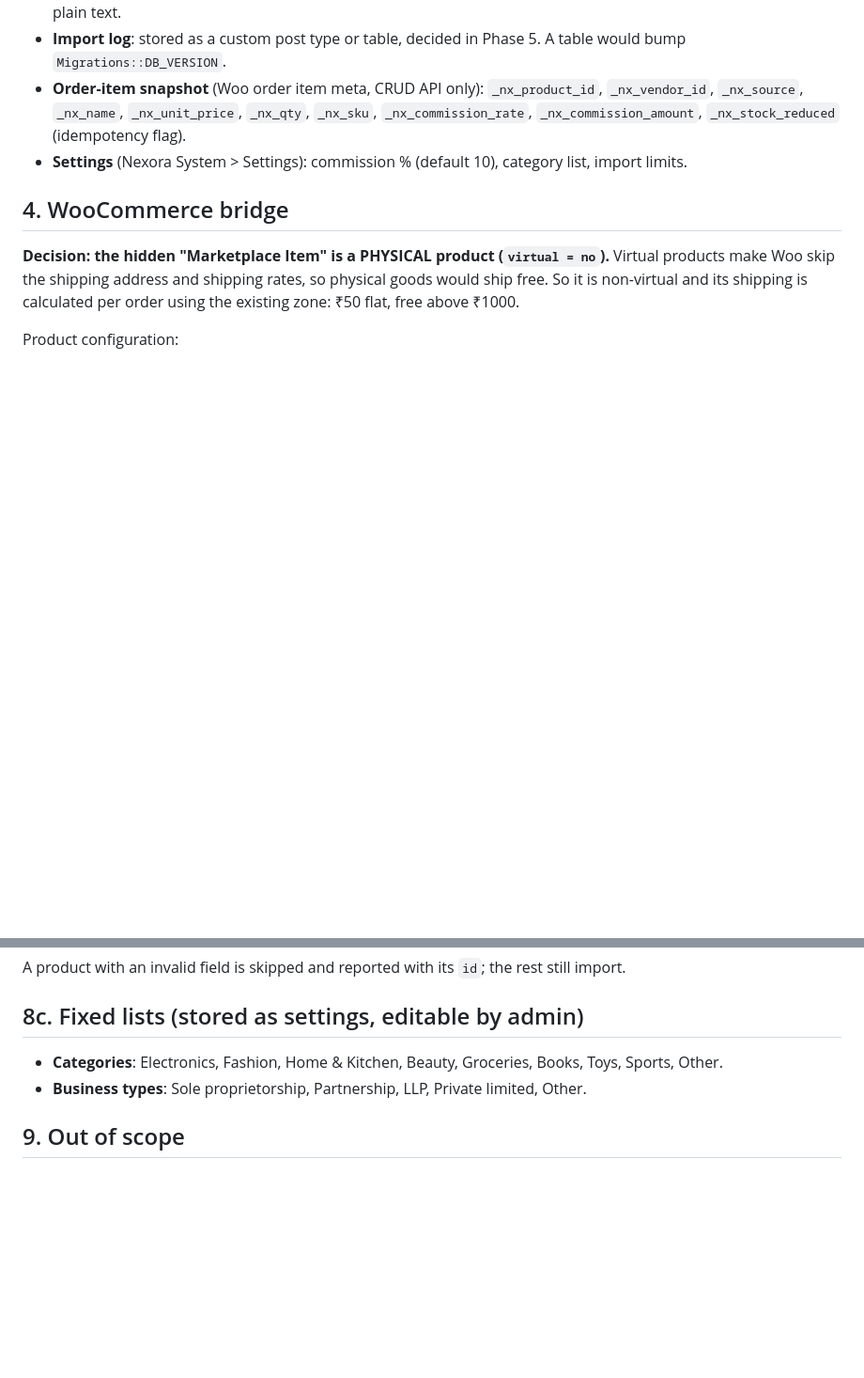
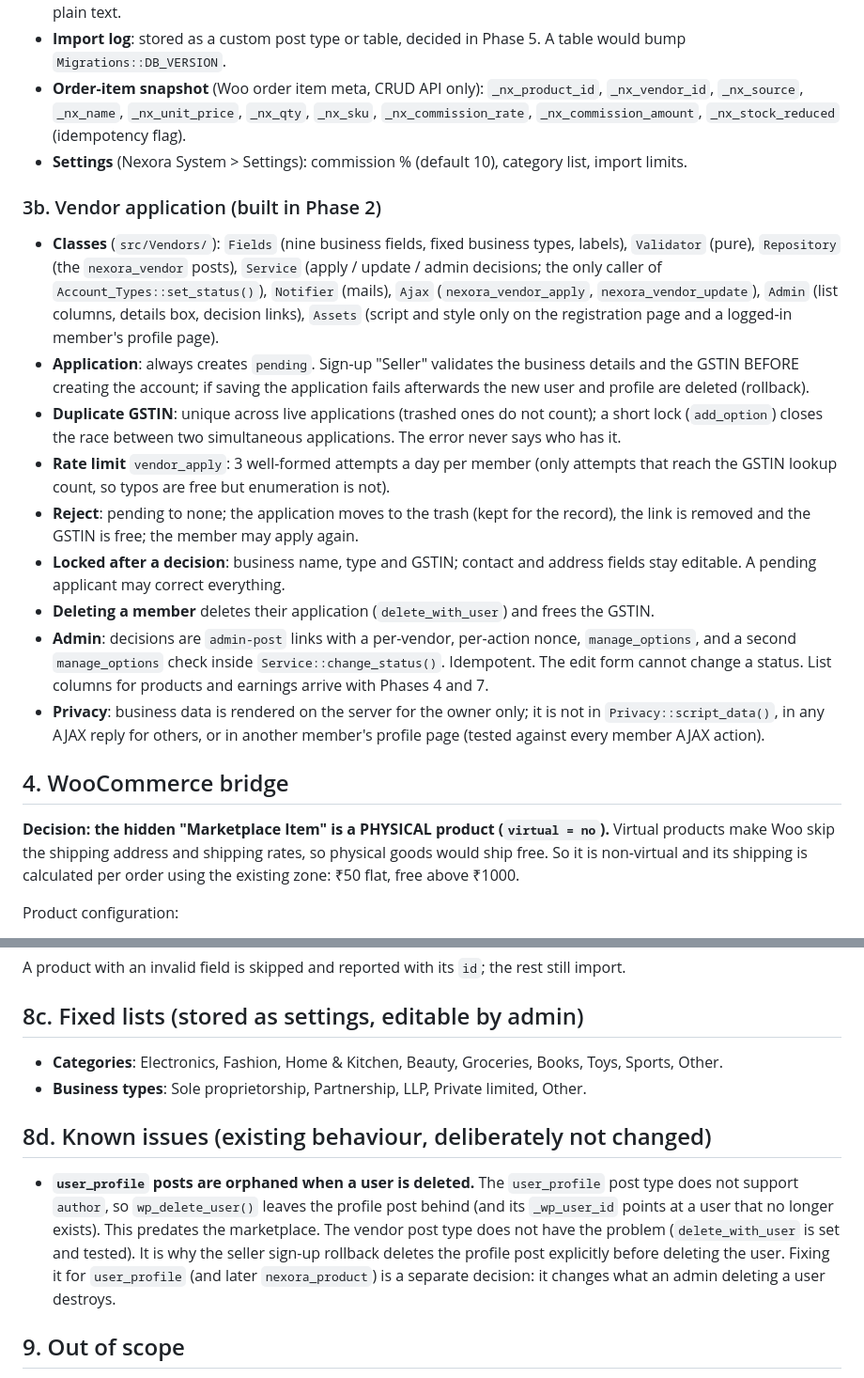
Before and after one commit to singla25/Nexora, a Markdown page: docs/SPEC.md, 2 parts joined by grey strips. Shown at 94% size. GitHub-like rendering; blank space fills up the shorter version.

Commit message:
docs: vendor application spec, test plan status, known issues
Co-Authored-By: Claude Sonnet 5.5 <noreply@anthropic.com>

```diff
--- a/docs/SPEC.md
+++ b/docs/SPEC.md
@@ -54,6 +54,18 @@ Hiding a tab is never the security; every endpoint re-checks on the server.
 - **Import log**: stored as a custom post type or table, decided in Phase 5. A table would bump `Migrations::DB_VERSION`.
 - **Order-item snapshot** (Woo order item meta, CRUD API only): `_nx_product_id`, `_nx_vendor_id`, `_nx_source`, `_nx_name`, `_nx_unit_price`, `_nx_qty`, `_nx_sku`, `_nx_commission_rate`, `_nx_commission_amount`, `_nx_stock_reduced` (idempotency flag).
 - **Settings** (Nexora System > Settings): commission % (default 10), category list, import limits.
+
+### 3b. Vendor application (built in Phase 2)
+
+- **Classes** (`src/Vendors/`): `Fields` (nine business fields, fixed business types, labels), `Validator` (pure), `Repository` (the `nexora_vendor` posts), `Service` (apply / update / admin decisions; the only caller of `Account_Types::set_status()`), `Notifier` (mails), `Ajax` (`nexora_vendor_apply`, `nexora_vendor_update`), `Admin` (list columns, details box, decision links), `Assets` (script and style only on the registration page and a logged-in member's profile page).
+- **Application**: always creates `pending`. Sign-up "Seller" validates the business details and the GSTIN BEFORE creating the account; if saving the application fails afterwards the new user and profile are deleted (rollback).
+- **Duplicate GSTIN**: unique across live applications (trashed ones do not count); a short lock (`add_option`) closes the race between two simultaneous applications. The error never says who has it.
+- **Rate limit** `vendor_apply`: 3 well-formed attempts a day per member (only attempts that reach the GSTIN lookup count, so typos are free but enumeration is not).
+- **Reject**: pending to none; the application moves to the trash (kept for the record), the link is removed and the GSTIN is free; the member may apply again.
+- **Locked after a decision**: business name, type and GSTIN; contact and address fields stay editable. A pending applicant may correct everything.
+- **Deleting a member** deletes their application (`delete_with_user`) and frees the GSTIN.
+- **Admin**: decisions are `admin-post` links with a per-vendor, per-action nonce, `manage_options`, and a second `manage_options` check inside `Service::change_status()`. Idempotent. The edit form cannot change a status. List columns for products and earnings arrive with Phases 4 and 7.
+- **Privacy**: business data is rendered on the server for the owner only; it is not in `Privacy::script_data()`, in any AJAX reply for others, or in another member's profile page (tested against every member AJAX action).
 
 ## 4. WooCommerce bridge
 
@@ -141,6 +153,10 @@ A product with an invalid field is skipped and reported with its `id`; the rest
 - **Categories**: Electronics, Fashion, Home & Kitchen, Beauty, Groceries, Books, Toys, Sports, Other.
 - **Business types**: Sole proprietorship, Partnership, LLP, Private limited, Other.
 
+## 8d. Known issues (existing behaviour, deliberately not changed)
+
+- **`user_profile` posts are orphaned when a user is deleted.** The `user_profile` post type does not support `author`, so `wp_delete_user()` leaves the profile post behind (and its `_wp_user_id` points at a user that no longer exists). This predates the marketplace. The vendor post type does not have the problem (`delete_with_user` is set and tested). It is why the seller sign-up rollback deletes the profile post explicitly before deleting the user. Fixing it for `user_profile` (and later `nexora_product`) is a separate decision: it changes what an admin deleting a user destroys.
+
 ## 9. Out of scope
 
 Payouts, per-vendor shipping and tax, live GST lookup, multi-currency, product variations, reviews, returns workflow, vendor-to-buyer messaging beyond the existing chat.
```
Also changed, not shown: docs/TEST_PLAN.md (+1 -1 lines).
